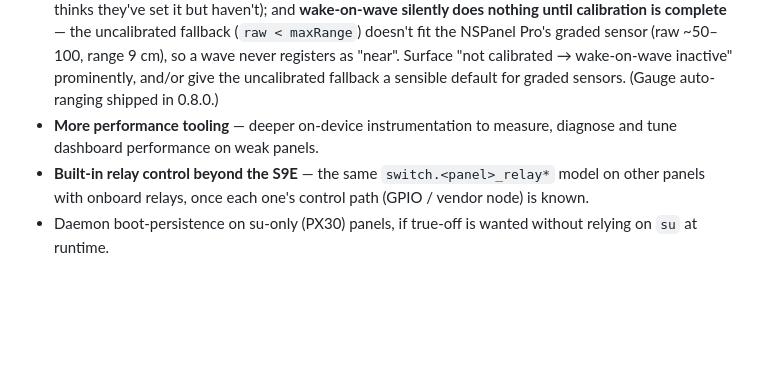
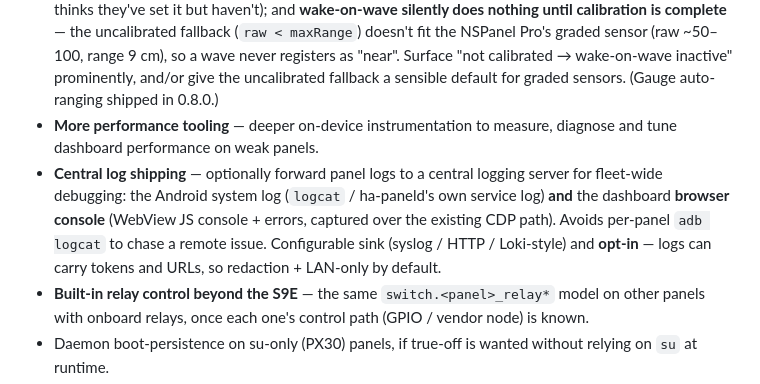
Before and after one commit to maxlyth/ha-paneld, a Markdown page: README.md, the part around the change. Rendered like a GitHub page; blank space fills up the shorter version.

Commit message:
docs: add central log shipping (system + browser console) to the roadmap

```diff
--- a/README.md
+++ b/README.md
@@ -521,6 +521,7 @@ Carried from 0.4.x:
   default for graded sensors. (Gauge auto-ranging shipped in 0.8.0.)
 - **More performance tooling** — deeper on-device instrumentation to measure, diagnose and tune
   dashboard performance on weak panels.
+- **Central log shipping** — optionally forward panel logs to a central logging server for fleet-wide debugging: the Android system log (`logcat` / ha-paneld's own service log) **and** the dashboard **browser console** (WebView JS console + errors, captured over the existing CDP path). Avoids per-panel `adb logcat` to chase a remote issue. Configurable sink (syslog / HTTP / Loki-style) and **opt-in** — logs can carry tokens and URLs, so redaction + LAN-only by default.
 - **Built-in relay control beyond the S9E** — the same `switch.<panel>_relay*` model on other panels
   with onboard relays, once each one's control path (GPIO / vendor node) is known.
 - Daemon boot-persistence on su-only (PX30) panels, if true-off is wanted without relying on `su`
```
